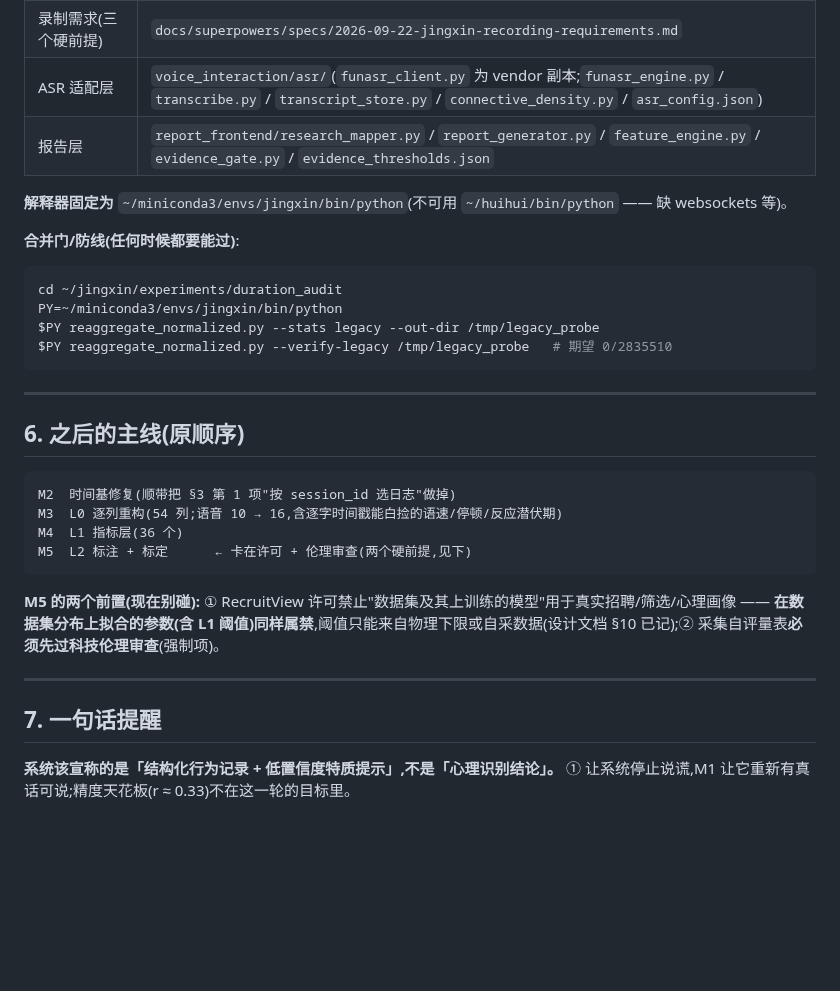
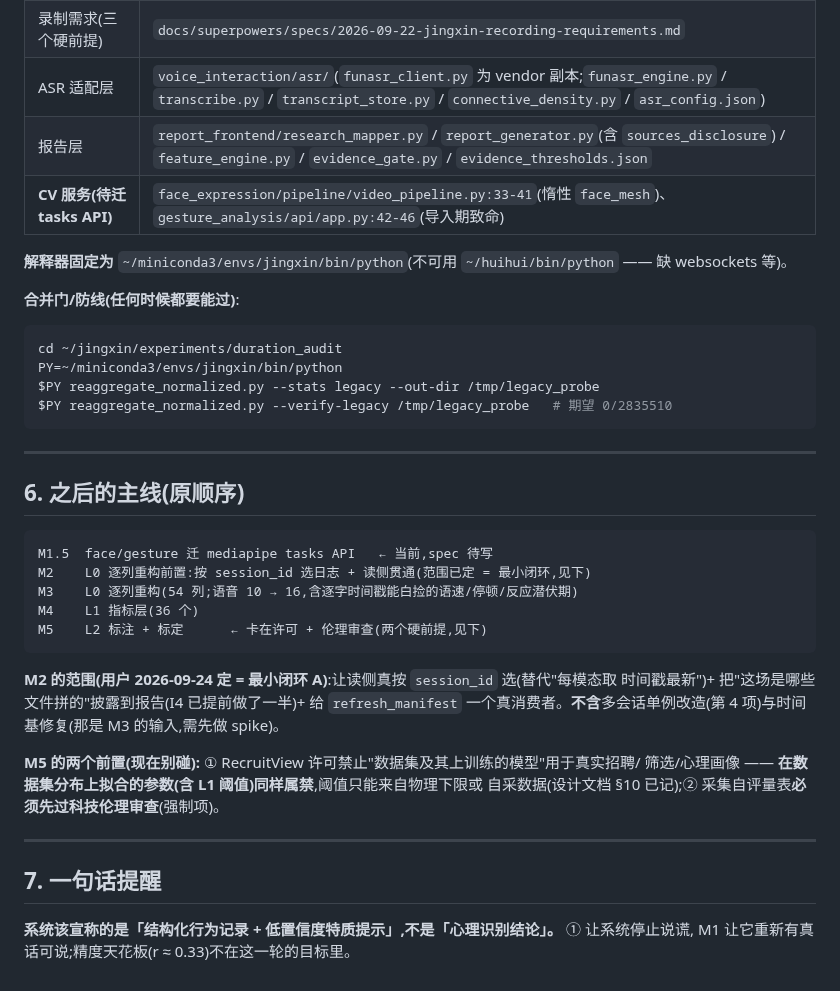
Before and after one commit to huihuibuhui227-svg/JingXin, a Markdown page: docs/下一步.md, the part around one of its changes. Rendered like a GitHub page; blank space fills up the shorter version.

````diff
--- a/docs/下一步.md
+++ b/docs/下一步.md
@@ -117,7 +135,8 @@ curl -s -X POST http://127.0.0.1:8000/analyze -F "file=@frame.jpg" -F "session_i
 | 心理测量学审查(红线) | `docs/superpowers/specs/2026-09-22-测评回复_心理测量学审查.md` |
 | 录制需求(三个硬前提) | `docs/superpowers/specs/2026-09-22-jingxin-recording-requirements.md` |
 | ASR 适配层 | `voice_interaction/asr/`(`funasr_client.py` 为 vendor 副本;`funasr_engine.py` / `transcribe.py` / `transcript_store.py` / `connective_density.py` / `asr_config.json`) |
-| 报告层 | `report_frontend/research_mapper.py` / `report_generator.py` / `feature_engine.py` / `evidence_gate.py` / `evidence_thresholds.json` |
+| 报告层 | `report_frontend/research_mapper.py` / `report_generator.py`(含 `sources_disclosure`) / `feature_engine.py` / `evidence_gate.py` / `evidence_thresholds.json` |
+| **CV 服务(待迁 tasks API)** | `face_expression/pipeline/video_pipeline.py:33-41`(惰性 `face_mesh`)、`gesture_analysis/api/app.py:42-46`(导入期致命) |
 
 **解释器固定为** `~/miniconda3/envs/jingxin/bin/python`(不可用 `~/huihui/bin/python` —— 缺 websockets 等)。
 
@@ -134,16 +153,24 @@ $PY reaggregate_normalized.py --verify-legacy /tmp/legacy_probe   # 期望 0/283
 ## 6. 之后的主线(原顺序)
 
 ```
-M2  时间基修复(顺带把 §3 第 1 项"按 session_id 选日志"做掉)
-M3  L0 逐列重构(54 列;语音 10 → 16,含逐字时间戳能白捡的语速/停顿/反应潜伏期)
-M4  L1 指标层(36 个)
-M5  L2 标注 + 标定      ← 卡在许可 + 伦理审查(两个硬前提,见下)
+M1.5  face/gesture 迁 mediapipe tasks API   ← 当前,spec 待写
+M2    L0 逐列重构前置:按 session_id 选日志 + 读侧贯通(范围已定 = 最小闭环,见下)
+M3    L0 逐列重构(54 列;语音 10 → 16,含逐字时间戳能白捡的语速/停顿/反应潜伏期)
+M4    L1 指标层(36 个)
+M5    L2 标注 + 标定      ← 卡在许可 + 伦理审查(两个硬前提,见下)
 ```
 
-**M5 的两个前置(现在别碰):** ① RecruitView 许可禁止"数据集及其上训练的模型"用于真实招聘/筛选/心理画像 —— **在数据集分布上拟合的参数(含 L1 阈值)同样属禁**,阈值只能来自物理下限或自采数据(设计文档 §10 已记);② 采集自评量表**必须先过科技伦理审查**(强制项)。
+**M2 的范围(用户 2026-09-24 定 = 最小闭环 A)**:让读侧真按 `session_id` 选(替代"每模态取
+时间戳最新")+ 把"这场是哪些文件拼的"披露到报告(I4 已提前做了一半)+ 给 `refresh_manifest`
+一个真消费者。**不含**多会话单例改造(第 4 项)与时间基修复(那是 M3 的输入,需先做 spike)。
+
+**M5 的两个前置(现在别碰):** ① RecruitView 许可禁止"数据集及其上训练的模型"用于真实招聘/
+筛选/心理画像 —— **在数据集分布上拟合的参数(含 L1 阈值)同样属禁**,阈值只能来自物理下限或
+自采数据(设计文档 §10 已记);② 采集自评量表**必须先过科技伦理审查**(强制项)。
 
 ---
 
 ## 7. 一句话提醒
 
-**系统该宣称的是「结构化行为记录 + 低置信度特质提示」,不是「心理识别结论」。** ① 让系统停止说谎,M1 让它重新有真话可说;精度天花板(r ≈ 0.33)不在这一轮的目标里。
+**系统该宣称的是「结构化行为记录 + 低置信度特质提示」,不是「心理识别结论」。** ① 让系统停止说谎,
+M1 让它重新有真话可说;精度天花板(r ≈ 0.33)不在这一轮的目标里。
````
Also changed, not shown: other parts of docs/下一步.md (+70 -52 lines).
